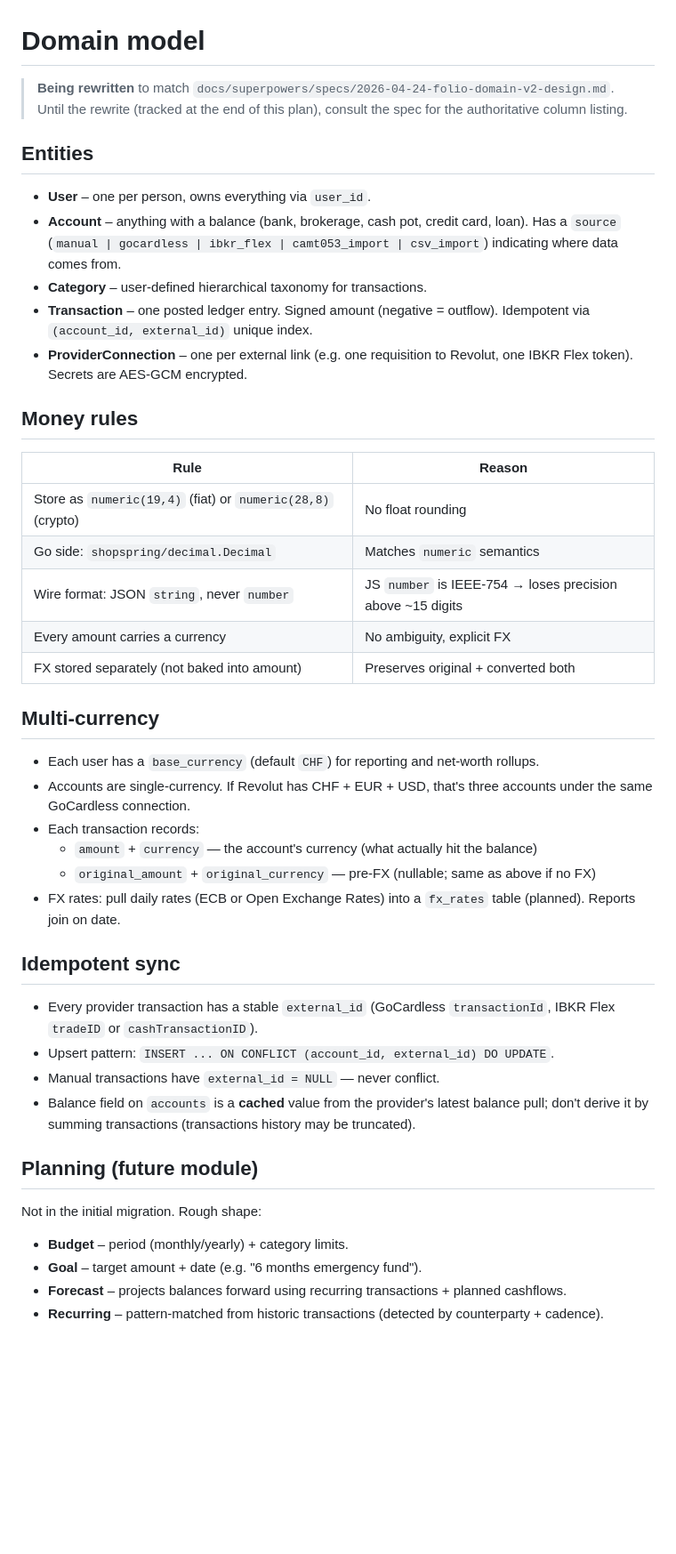
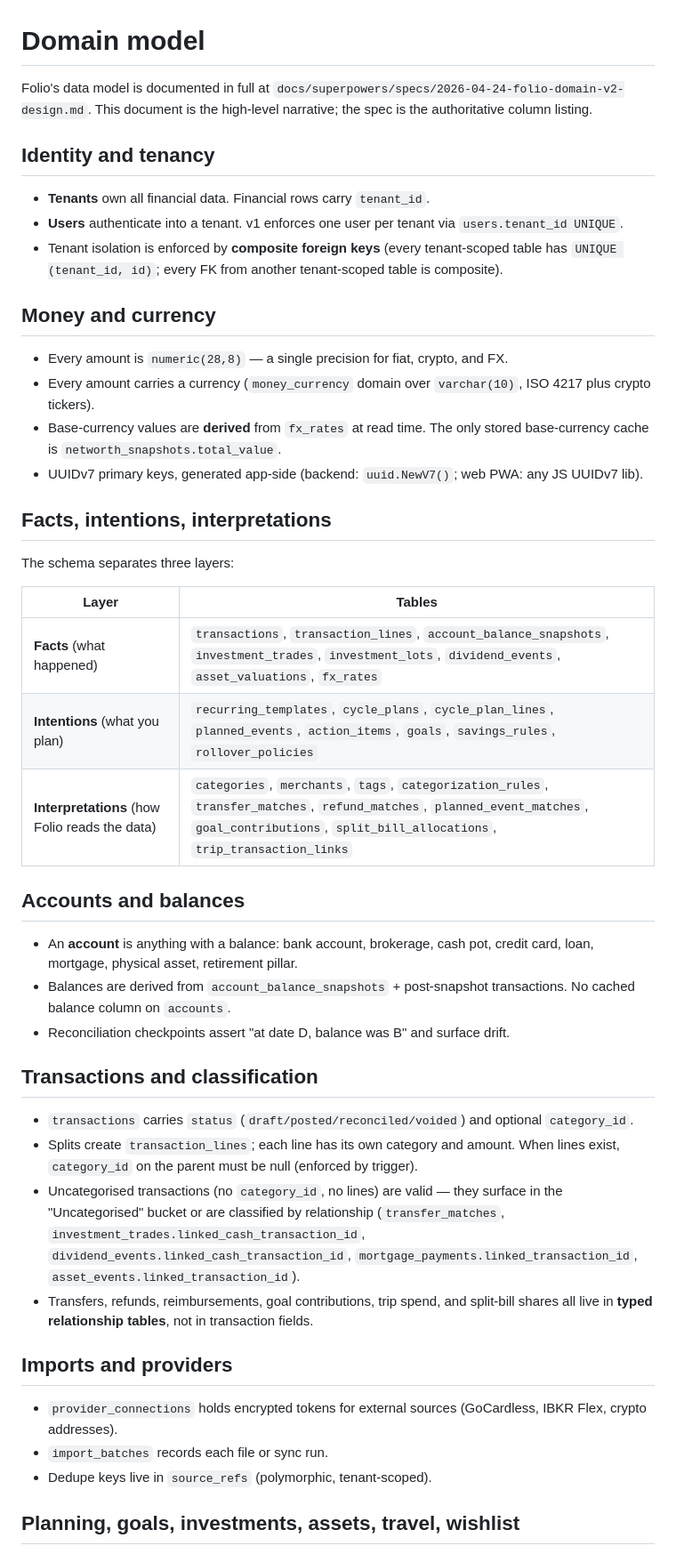
Before and after one commit to XmeDavid/folio, a Markdown page: docs/domain.md, the part around one of its changes. Shown at 89% size. GitHub-like rendering; blank space fills up the shorter version.

Commit message:
docs: rewrite domain model overview for v2 schema
Replaces the scaffold-era description with a high-level overview of
the v2 model. Spec at docs/superpowers/specs/2026-04-24-folio-domain-v2-design.md
remains the authoritative column-level reference.

```diff
--- a/docs/domain.md
+++ b/docs/domain.md
@@ -1,47 +1,73 @@
 # Domain model
 
-> **Being rewritten** to match `docs/superpowers/specs/2026-04-24-folio-domain-v2-design.md`. Until the rewrite (tracked at the end of this plan), consult the spec for the authoritative column listing.
+Folio's data model is documented in full at
+`docs/superpowers/specs/2026-04-24-folio-domain-v2-design.md`. This
+document is the high-level narrative; the spec is the authoritative
+column listing.
 
-## Entities
+## Identity and tenancy
 
-- **User** – one per person, owns everything via `user_id`.
-- **Account** – anything with a balance (bank, brokerage, cash pot, credit card, loan). Has a `source` (`manual | gocardless | ibkr_flex | camt053_import | csv_import`) indicating where data comes from.
-- **Category** – user-defined hierarchical taxonomy for transactions.
-- **Transaction** – one posted ledger entry. Signed amount (negative = outflow). Idempotent via `(account_id, external_id)` unique index.
-- **ProviderConnection** – one per external link (e.g. one requisition to Revolut, one IBKR Flex token). Secrets are AES-GCM encrypted.
+- **Tenants** own all financial data. Financial rows carry `tenant_id`.
+- **Users** authenticate into a tenant. v1 enforces one user per tenant
+  via `users.tenant_id UNIQUE`.
+- Tenant isolation is enforced by **composite foreign keys** (every
+  tenant-scoped table has `UNIQUE (tenant_id, id)`; every FK from
+  another tenant-scoped table is composite).
 
-## Money rules
+## Money and currency
 
-| Rule | Reason |
+- Every amount is `numeric(28,8)` — a single precision for fiat,
+  crypto, and FX.
+- Every amount carries a currency (`money_currency` domain over
+  `varchar(10)`, ISO 4217 plus crypto tickers).
+- Base-currency values are **derived** from `fx_rates` at read time.
+  The only stored base-currency cache is `networth_snapshots.total_value`.
+- UUIDv7 primary keys, generated app-side (backend: `uuid.NewV7()`;
+  web PWA: any JS UUIDv7 lib).
+
+## Facts, intentions, interpretations
+
+The schema separates three layers:
+
+| Layer | Tables |
 |---|---|
-| Store as `numeric(19,4)` (fiat) or `numeric(28,8)` (crypto) | No float rounding |
-| Go side: `shopspring/decimal.Decimal` | Matches `numeric` semantics |
-| Wire format: JSON `string`, never `number` | JS `number` is IEEE-754 → loses precision above ~15 digits |
-| Every amount carries a currency | No ambiguity, explicit FX |
-| FX stored separately (not baked into amount) | Preserves original + converted both |
+| **Facts** (what happened) | `transactions`, `transaction_lines`, `account_balance_snapshots`, `investment_trades`, `investment_lots`, `dividend_events`, `asset_valuations`, `fx_rates` |
+| **Intentions** (what you plan) | `recurring_templates`, `cycle_plans`, `cycle_plan_lines`, `planned_events`, `action_items`, `goals`, `savings_rules`, `rollover_policies` |
+| **Interpretations** (how Folio reads the data) | `categories`, `merchants`, `tags`, `categorization_rules`, `transfer_matches`, `refund_matches`, `planned_event_matches`, `goal_contributions`, `split_bill_allocations`, `trip_transaction_links` |
 
-## Multi-currency
+## Accounts and balances
 
-- Each user has a `base_currency` (default `CHF`) for reporting and net-worth rollups.
-- Accounts are single-currency. If Revolut has CHF + EUR + USD, that's three accounts under the same GoCardless connection.
-- Each transaction records:
-  - `amount` + `currency` — the account's currency (what actually hit the balance)
-  - `original_amount` + `original_currency` — pre-FX (nullable; same as above if no FX)
-- FX rates: pull daily rates (ECB or Open Exchange Rates) into a `fx_rates` table (planned). Reports join on date.
+- An **account** is anything with a balance: bank account, brokerage,
+  cash pot, credit card, loan, mortgage, physical asset, retirement
+  pillar.
+- Balances are derived from `account_balance_snapshots` + post-snapshot
+  transactions. No cached balance column on `accounts`.
+- Reconciliation checkpoints assert "at date D, balance was B" and
+  surface drift.
 
-## Idempotent sync
+## Transactions and classification
 
-- Every provider transaction has a stable `external_id` (GoCardless `transactionId`, IBKR Flex `tradeID` or `cashTransactionID`).
-- Upsert pattern: `INSERT ... ON CONFLICT (account_id, external_id) DO UPDATE`.
-- Manual transactions have `external_id = NULL` — never conflict.
-- Balance field on `accounts` is a **cached** value from the provider's latest balance pull; don't derive it by summing transactions (transactions history may be truncated).
+- `transactions` carries `status` (`draft/posted/reconciled/voided`)
+  and optional `category_id`.
+- Splits create `transaction_lines`; each line has its own category
+  and amount. When lines exist, `category_id` on the parent must be
+  null (enforced by trigger).
+- Uncategorised transactions (no `category_id`, no lines) are valid —
+  they surface in the "Uncategorised" bucket or are classified by
+  relationship (`transfer_matches`, `investment_trades.linked_cash_transaction_id`,
+  `dividend_events.linked_cash_transaction_id`,
+  `mortgage_payments.linked_transaction_id`,
+  `asset_events.linked_transaction_id`).
+- Transfers, refunds, reimbursements, goal contributions, trip spend,
+  and split-bill shares all live in **typed relationship tables**, not
+  in transaction fields.
 
-## Planning (future module)
+## Imports and providers
 
-Not in the initial migration. Rough shape:
+- `provider_connections` holds encrypted tokens for external sources
+  (GoCardless, IBKR Flex, crypto addresses).
+- `import_batches` records each file or sync run.
+- Dedupe keys live in `source_refs` (polymorphic, tenant-scoped).
 
-- **Budget** – period (monthly/yearly) + category limits.
-- **Goal** – target amount + date (e.g. "6 months emergency fund").
-- **Forecast** – projects balances forward using recurring transactions + planned cashflows.
-- **Recurring** – pattern-matched from historic transactions (detected by counterparty + cadence).
+## Planning, goals, investments, assets, travel, wishlist
 
```
Also changed, not shown: other parts of docs/domain.md (+40 -5 lines).
